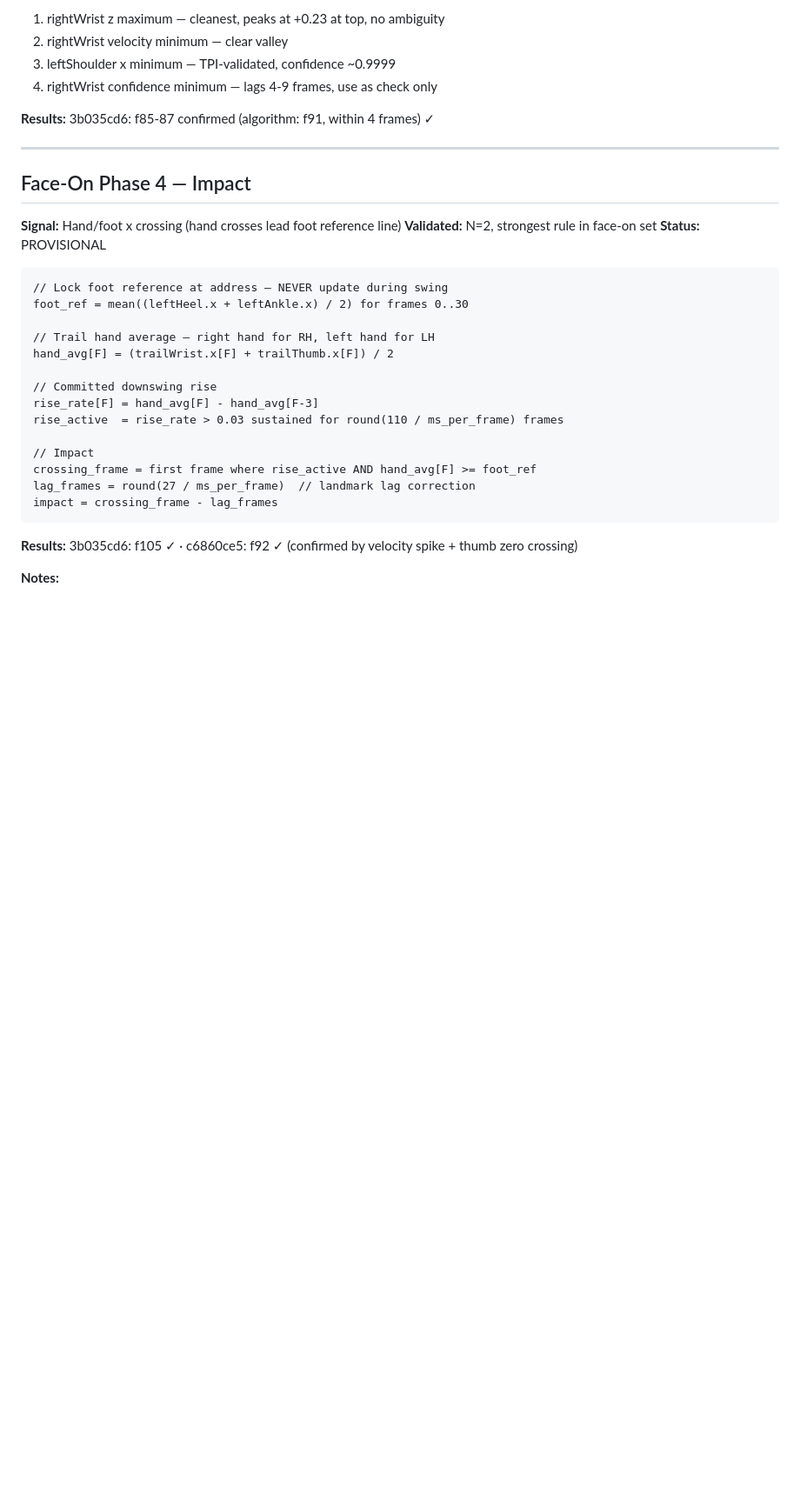
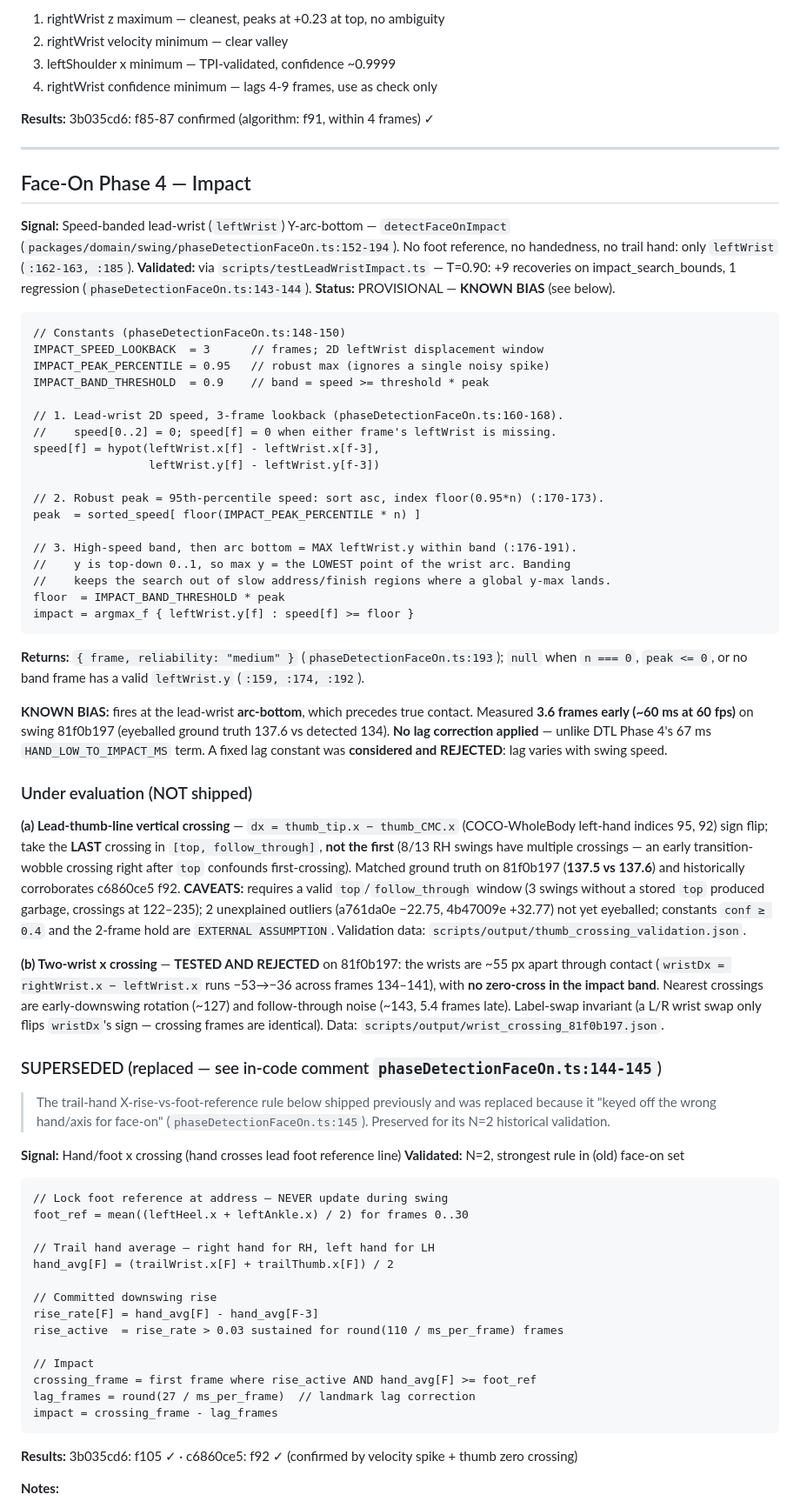
Before and after one commit to hellobirdieiq-cloud/honeyswing-v2, a Markdown page: docs/HoneySwing_Phase_Detection_Rules.md, the part around one of its changes. Shown at 87% size. GitHub-like rendering; blank space fills up the shorter version.

Commit message:
docs(phase-rules): face-on impact section matches shipped detector
Shipped detector is speed-banded leftWrist Y arc-bottom (not the
hand/foot x-crossing the doc described). Old spec preserved under
SUPERSEDED with its N=2 validation. Documents known early bias
(3.6 frames / ~60ms on 81f0b197, no lag correction) and the
under-evaluation thumb last-crossing rule + rejected wrist-x test.

````diff
--- a/docs/HoneySwing_Phase_Detection_Rules.md
+++ b/docs/HoneySwing_Phase_Detection_Rules.md
@@ -297,9 +297,47 @@ else:
 
 ## Face-On Phase 4 — Impact
 
+**Signal:** Speed-banded lead-wrist (`leftWrist`) Y-arc-bottom — `detectFaceOnImpact` (`packages/domain/swing/phaseDetectionFaceOn.ts:152-194`). No foot reference, no handedness, no trail hand: only `leftWrist` (`:162-163, :185`).
+**Validated:** via `scripts/testLeadWristImpact.ts` — T=0.90: +9 recoveries on impact_search_bounds, 1 regression (`phaseDetectionFaceOn.ts:143-144`).
+**Status:** PROVISIONAL — **KNOWN BIAS** (see below).
+
+```
+// Constants (phaseDetectionFaceOn.ts:148-150)
+IMPACT_SPEED_LOOKBACK  = 3      // frames; 2D leftWrist displacement window
+IMPACT_PEAK_PERCENTILE = 0.95   // robust max (ignores a single noisy spike)
+IMPACT_BAND_THRESHOLD  = 0.9    // band = speed >= threshold * peak
+
+// 1. Lead-wrist 2D speed, 3-frame lookback (phaseDetectionFaceOn.ts:160-168).
+//    speed[0..2] = 0; speed[f] = 0 when either frame's leftWrist is missing.
+speed[f] = hypot(leftWrist.x[f] - leftWrist.x[f-3],
+                 leftWrist.y[f] - leftWrist.y[f-3])
+
+// 2. Robust peak = 95th-percentile speed: sort asc, index floor(0.95*n) (:170-173).
+peak  = sorted_speed[ floor(IMPACT_PEAK_PERCENTILE * n) ]
+
+// 3. High-speed band, then arc bottom = MAX leftWrist.y within band (:176-191).
+//    y is top-down 0..1, so max y = the LOWEST point of the wrist arc. Banding
+//    keeps the search out of slow address/finish regions where a global y-max lands.
+floor  = IMPACT_BAND_THRESHOLD * peak
+impact = argmax_f { leftWrist.y[f] : speed[f] >= floor }
+```
+
+**Returns:** `{ frame, reliability: "medium" }` (`phaseDetectionFaceOn.ts:193`); `null` when `n === 0`, `peak <= 0`, or no band frame has a valid `leftWrist.y` (`:159, :174, :192`).
+
+**KNOWN BIAS:** fires at the lead-wrist **arc-bottom**, which precedes true contact. Measured **3.6 frames early (~60 ms at 60 fps)** on swing 81f0b197 (eyeballed ground truth 137.6 vs detected 134). **No lag correction applied** — unlike DTL Phase 4's 67 ms `HAND_LOW_TO_IMPACT_MS` term. A fixed lag constant was **considered and REJECTED**: lag varies with swing speed.
+
+### Under evaluation (NOT shipped)
+
+**(a) Lead-thumb-line vertical crossing** — `dx = thumb_tip.x − thumb_CMC.x` (COCO-WholeBody left-hand indices 95, 92) sign flip; take the **LAST** crossing in `[top, follow_through]`, **not the first** (8/13 RH swings have multiple crossings — an early transition-wobble crossing right after `top` confounds first-crossing). Matched ground truth on 81f0b197 (**137.5 vs 137.6**) and historically corroborates c6860ce5 f92. **CAVEATS:** requires a valid `top`/`follow_through` window (3 swings without a stored `top` produced garbage, crossings at 122–235); 2 unexplained outliers (a761da0e −22.75, 4b47009e +32.77) not yet eyeballed; constants `conf ≥ 0.4` and the 2-frame hold are `EXTERNAL ASSUMPTION`. Validation data: `scripts/output/thumb_crossing_validation.json`.
+
+**(b) Two-wrist x crossing** — **TESTED AND REJECTED** on 81f0b197: the wrists are ~55 px apart through contact (`wristDx = rightWrist.x − leftWrist.x` runs −53→−36 across frames 134–141), with **no zero-cross in the impact band**. Nearest crossings are early-downswing rotation (~127) and follow-through noise (~143, 5.4 frames late). Label-swap invariant (a L/R wrist swap only flips `wristDx`'s sign — crossing frames are identical). Data: `scripts/output/wrist_crossing_81f0b197.json`.
+
+### SUPERSEDED (replaced — see in-code comment `phaseDetectionFaceOn.ts:144-145`)
+
+> The trail-hand X-rise-vs-foot-reference rule below shipped previously and was replaced because it "keyed off the wrong hand/axis for face-on" (`phaseDetectionFaceOn.ts:145`). Preserved for its N=2 historical validation.
+
 **Signal:** Hand/foot x crossing (hand crosses lead foot reference line)
-**Validated:** N=2, strongest rule in face-on set
-**Status:** PROVISIONAL
+**Validated:** N=2, strongest rule in (old) face-on set
 
 ```
 // Lock foot reference at address — NEVER update during swing
````
Also changed, not shown: other parts of docs/HoneySwing_Phase_Detection_Rules.md (+8 -5 lines).
